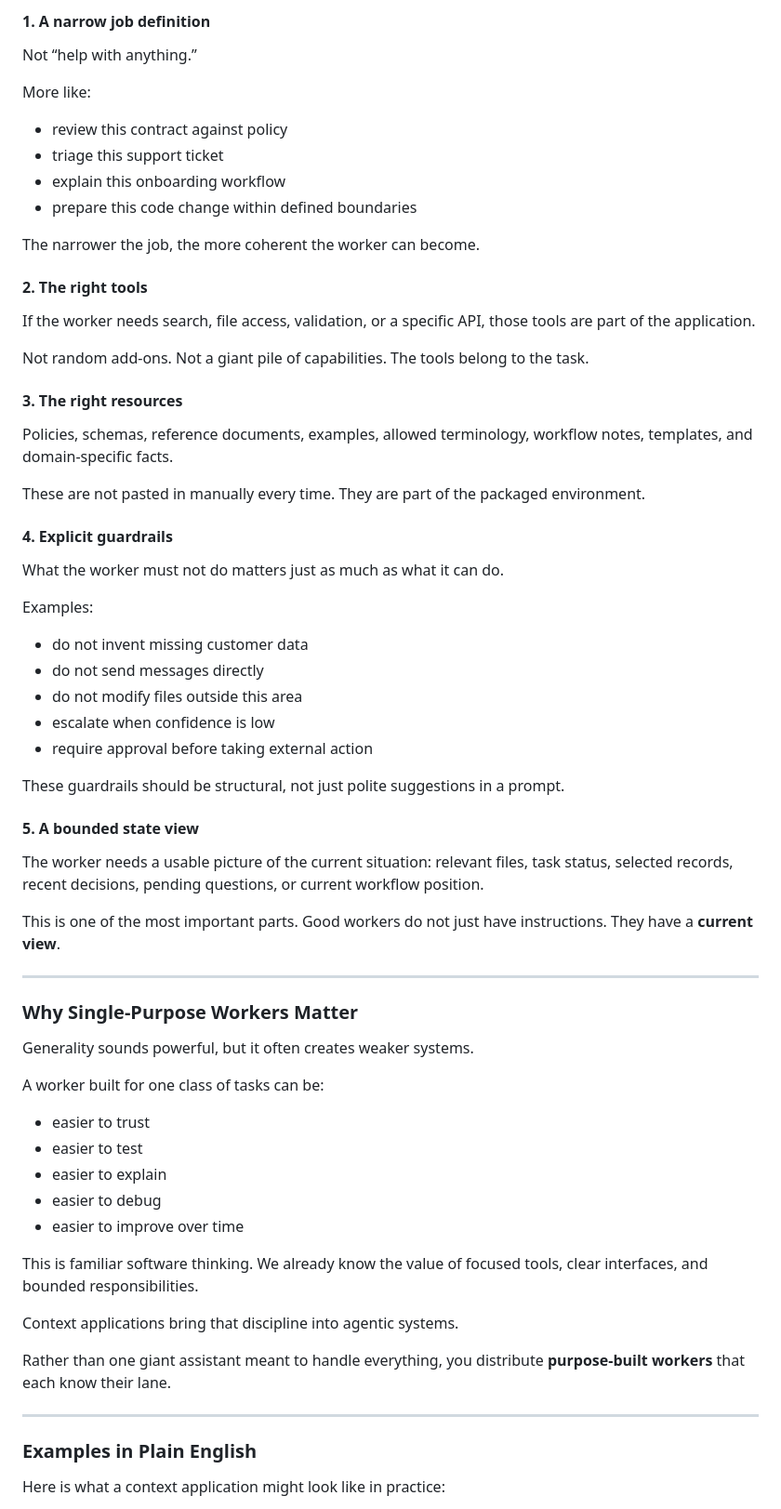
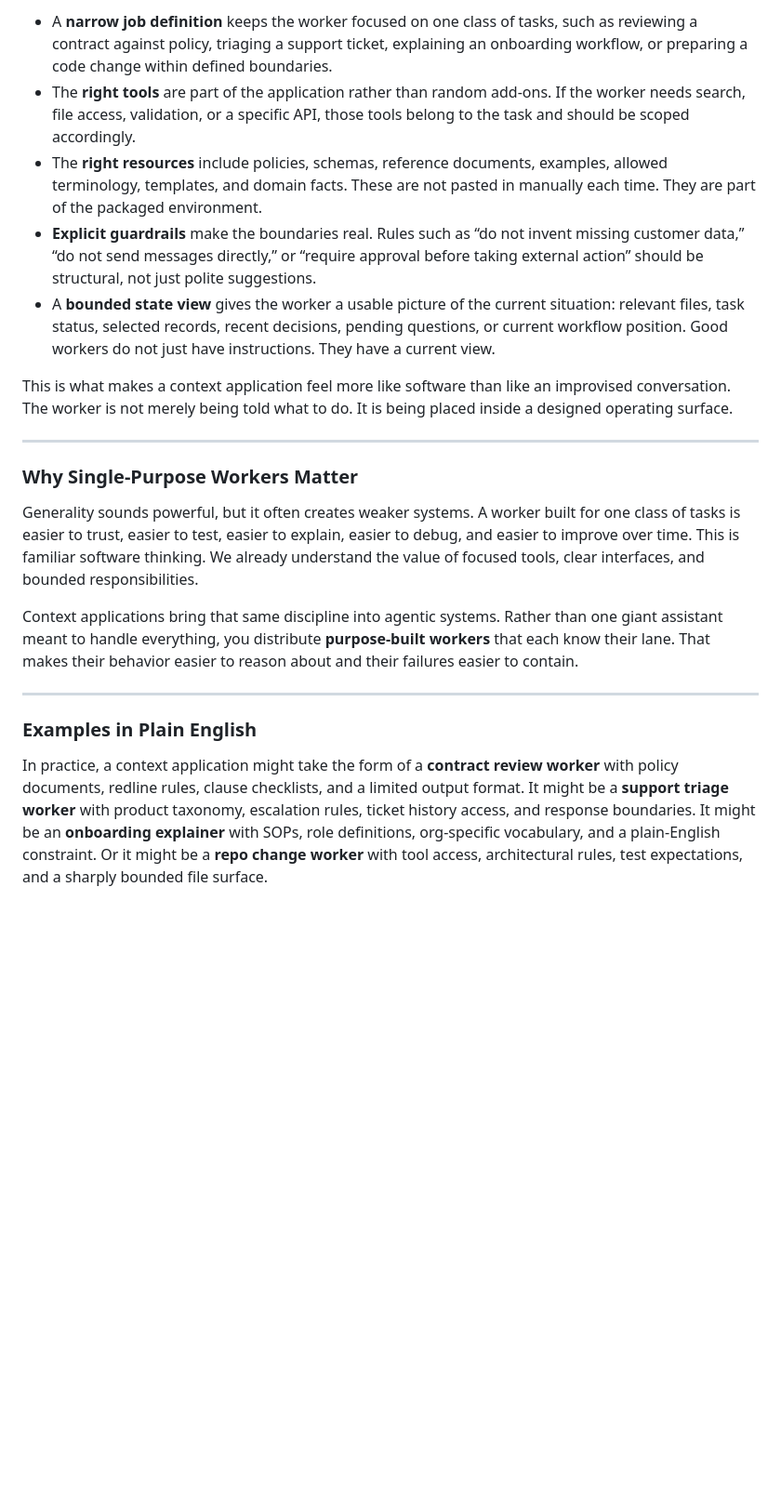
Before and after one commit to glcapps/ThinkingWithMinions, a Markdown page: context-applications.md, the part around one of its changes. Shown at 93% size. Rendered like a GitHub page; blank space fills up the shorter version.

```diff
--- a/context-applications.md
+++ b/context-applications.md
@@ -83,65 +36,23 @@ A context application typically packages five things together:
 
-#### 1. A narrow job definition
-Not “help with anything.”
+- A **narrow job definition** keeps the worker focused on one class of tasks, such as reviewing a contract against policy, triaging a support ticket, explaining an onboarding workflow, or preparing a code change within defined boundaries.
+- The **right tools** are part of the application rather than random add-ons. If the worker needs search, file access, validation, or a specific API, those tools belong to the task and should be scoped accordingly.
+- The **right resources** include policies, schemas, reference documents, examples, allowed terminology, templates, and domain facts. These are not pasted in manually each time. They are part of the packaged environment.
+- **Explicit guardrails** make the boundaries real. Rules such as “do not invent missing customer data,” “do not send messages directly,” or “require approval before taking external action” should be structural, not just polite suggestions.
+- A **bounded state view** gives the worker a usable picture of the current situation: relevant files, task status, selected records, recent decisions, pending questions, or current workflow position. Good workers do not just have instructions. They have a current view.
 
-More like:
-- review this contract against policy
-- triage this support ticket
-- explain this onboarding workflow
-- prepare this code change within defined boundaries
-
-The narrower the job, the more coherent the worker can become.
-
-#### 2. The right tools
-If the worker needs search, file access, validation, or a specific API, those tools are part of the application.
-
-Not random add-ons. Not a giant pile of capabilities. The tools belong to the task.
-
-#### 3. The right resources
-Policies, schemas, reference documents, examples, allowed terminology, workflow notes, templates, and domain-specific facts.
-
-These are not pasted in manually every time. They are part of the packaged environment.
-
-#### 4. Explicit guardrails
-What the worker must not do matters just as much as what it can do.
-
-Examples:
-- do not invent missing customer data
-- do not send messages directly
-- do not modify files outside this area
-- escalate when confidence is low
-- require approval before taking external action
-
-These guardrails should be structural, not just polite suggestions in a prompt.
-
-#### 5. A bounded state view
-The worker needs a usable picture of the current situation: relevant files, task status, selected records, recent decisions, pending questions, or current workflow position.
-
-This is one of the most important parts. Good workers do not just have instructions. They have a **current view**.
+This is what makes a context application feel more like software than like an improvised conversation. The worker is not merely being told what to do. It is being placed inside a designed operating surface.
 
 ---
 
 ### Why Single-Purpose Workers Matter
 
-Generality sounds powerful, but it often creates weaker systems.
+Generality sounds powerful, but it often creates weaker systems. A worker built for one class of tasks is easier to trust, easier to test, easier to explain, easier to debug, and easier to improve over time. This is familiar software thinking. We already understand the value of focused tools, clear interfaces, and bounded responsibilities.
 
-A worker built for one class of tasks can be:
-
-- easier to trust
-- easier to test
-- easier to explain
-- easier to debug
-- easier to improve over time
-
-This is familiar software thinking. We already know the value of focused tools, clear interfaces, and bounded responsibilities.
-
-Context applications bring that discipline into agentic systems.
-
-Rather than one giant assistant meant to handle everything, you distribute **purpose-built workers** that each know their lane.
+Context applications bring that same discipline into agentic systems. Rather than one giant assistant meant to handle everything, you distribute **purpose-built workers** that each know their lane. That makes their behavior easier to reason about and their failures easier to contain.
 
 ---
 
 ### Examples in Plain English
 
-Here is what a context application might look like in practice:
+In practice, a context application might take the form of a **contract review worker** with policy documents, redline rules, clause checklists, and a limited output format. It might be a **support triage worker** with product taxonomy, escalation rules, ticket history access, and response boundaries. It might be an **onboarding explainer** with SOPs, role definitions, org-specific vocabulary, and a plain-English constraint. Or it might be a **repo change worker** with tool access, architectural rules, test expectations, and a sharply bounded file surface.
 
```
Also changed, not shown: other parts of context-applications.md (+12 -109 lines).
